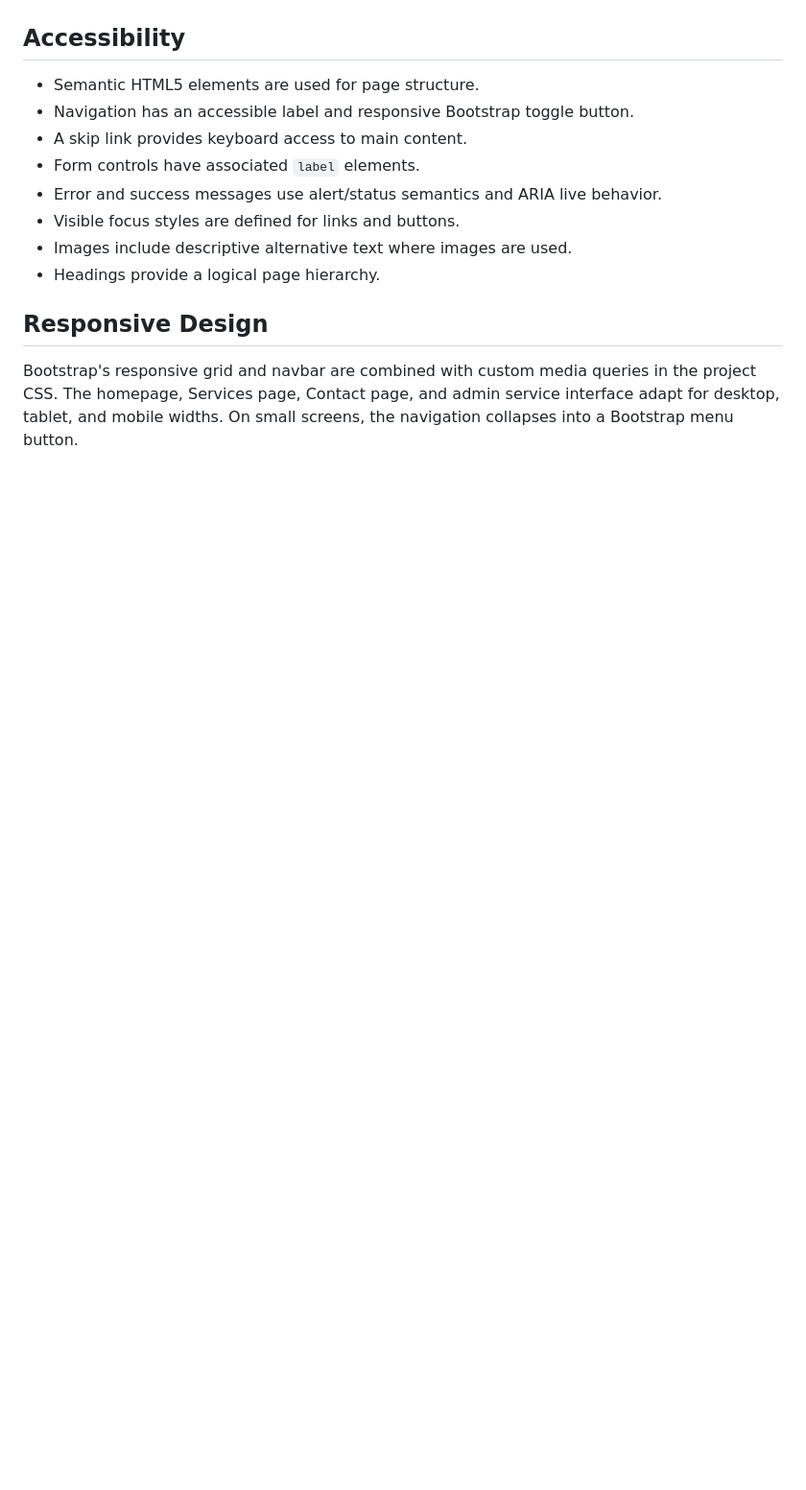
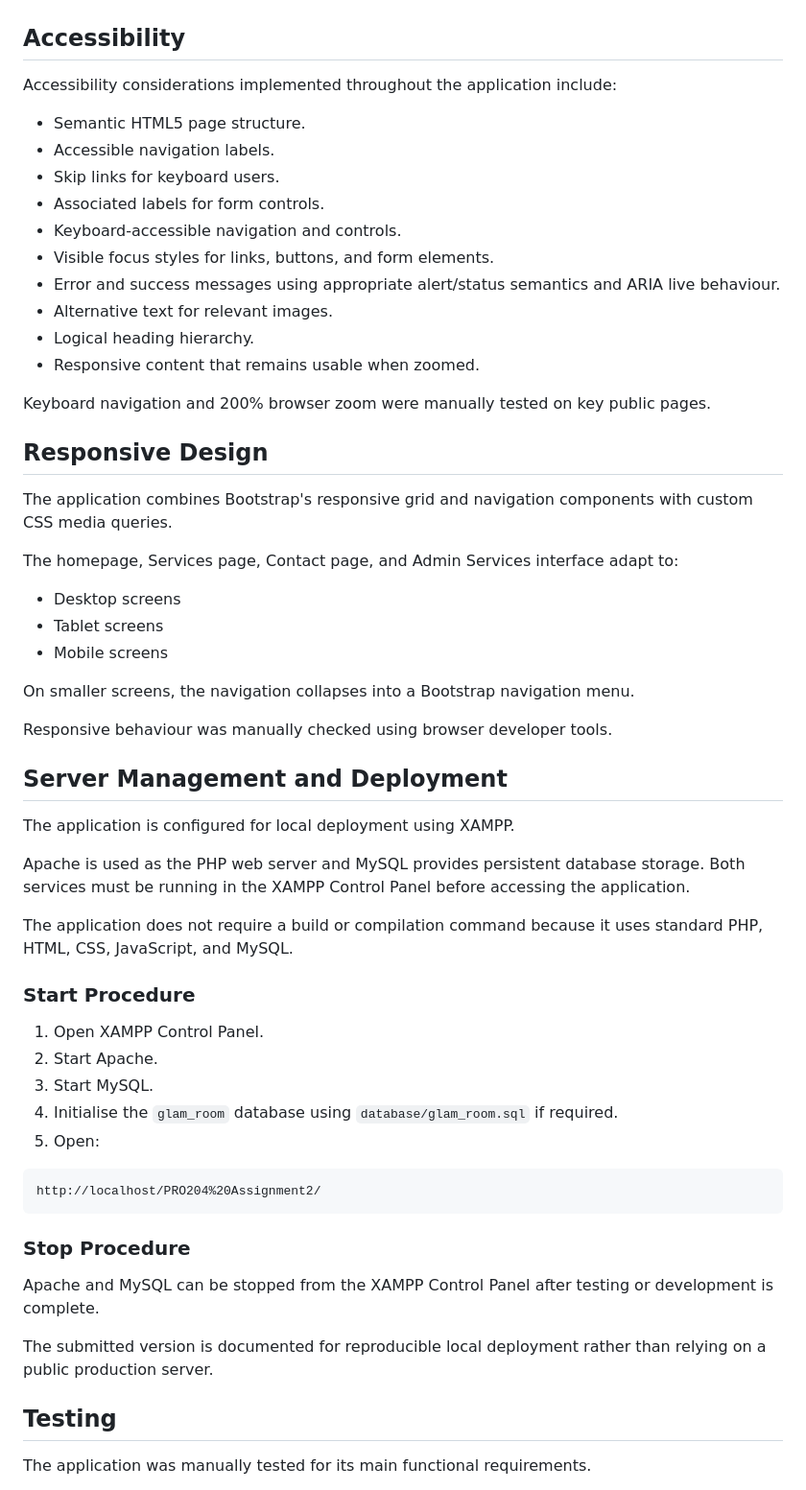
Before and after one commit to mehaksharm99880-web/PRO204-Assignment2, a Markdown page: README.md, the part around one of its changes. Shown at 96% size. Rendered like a GitHub page; blank space fills up the shorter version.

````diff
--- a/README.md
+++ b/README.md
@@ -156,15 +253,62 @@ Validation errors are shown in an accessible alert summary and submitted values
 
 ## Accessibility
 
-- Semantic HTML5 elements are used for page structure.
-- Navigation has an accessible label and responsive Bootstrap toggle button.
-- A skip link provides keyboard access to main content.
-- Form controls have associated `label` elements.
-- Error and success messages use alert/status semantics and ARIA live behavior.
-- Visible focus styles are defined for links and buttons.
-- Images include descriptive alternative text where images are used.
-- Headings provide a logical page hierarchy.
+Accessibility considerations implemented throughout the application include:
+
+- Semantic HTML5 page structure.
+- Accessible navigation labels.
+- Skip links for keyboard users.
+- Associated labels for form controls.
+- Keyboard-accessible navigation and controls.
+- Visible focus styles for links, buttons, and form elements.
+- Error and success messages using appropriate alert/status semantics and ARIA live behaviour.
+- Alternative text for relevant images.
+- Logical heading hierarchy.
+- Responsive content that remains usable when zoomed.
+
+Keyboard navigation and 200% browser zoom were manually tested on key public pages.
 
 ## Responsive Design
 
-Bootstrap's responsive grid and navbar are combined with custom media queries in the project CSS. The homepage, Services page, Contact page, and admin service interface adapt for desktop, tablet, and mobile widths. On small screens, the navigation collapses into a Bootstrap menu button.
+The application combines Bootstrap's responsive grid and navigation components with custom CSS media queries.
+
+The homepage, Services page, Contact page, and Admin Services interface adapt to:
+
+- Desktop screens
+- Tablet screens
+- Mobile screens
+
+On smaller screens, the navigation collapses into a Bootstrap navigation menu.
+
+Responsive behaviour was manually checked using browser developer tools.
+
+## Server Management and Deployment
+
+The application is configured for local deployment using XAMPP.
+
+Apache is used as the PHP web server and MySQL provides persistent database storage. Both services must be running in the XAMPP Control Panel before accessing the application.
+
+The application does not require a build or compilation command because it uses standard PHP, HTML, CSS, JavaScript, and MySQL.
+
+### Start Procedure
+
+1. Open XAMPP Control Panel.
+2. Start Apache.
+3. Start MySQL.
+4. Initialise the `glam_room` database using `database/glam_room.sql` if required.
+5. Open:
+
+```text
+http://localhost/PRO204%20Assignment2/
+```
+
+### Stop Procedure
+
+Apache and MySQL can be stopped from the XAMPP Control Panel after testing or development is complete.
+
+The submitted version is documented for reproducible local deployment rather than relying on a public production server.
+
+## Testing
+
+The application was manually tested for its main functional requirements.
+
````
Also changed, not shown: other parts of README.md (+198 -67 lines).
